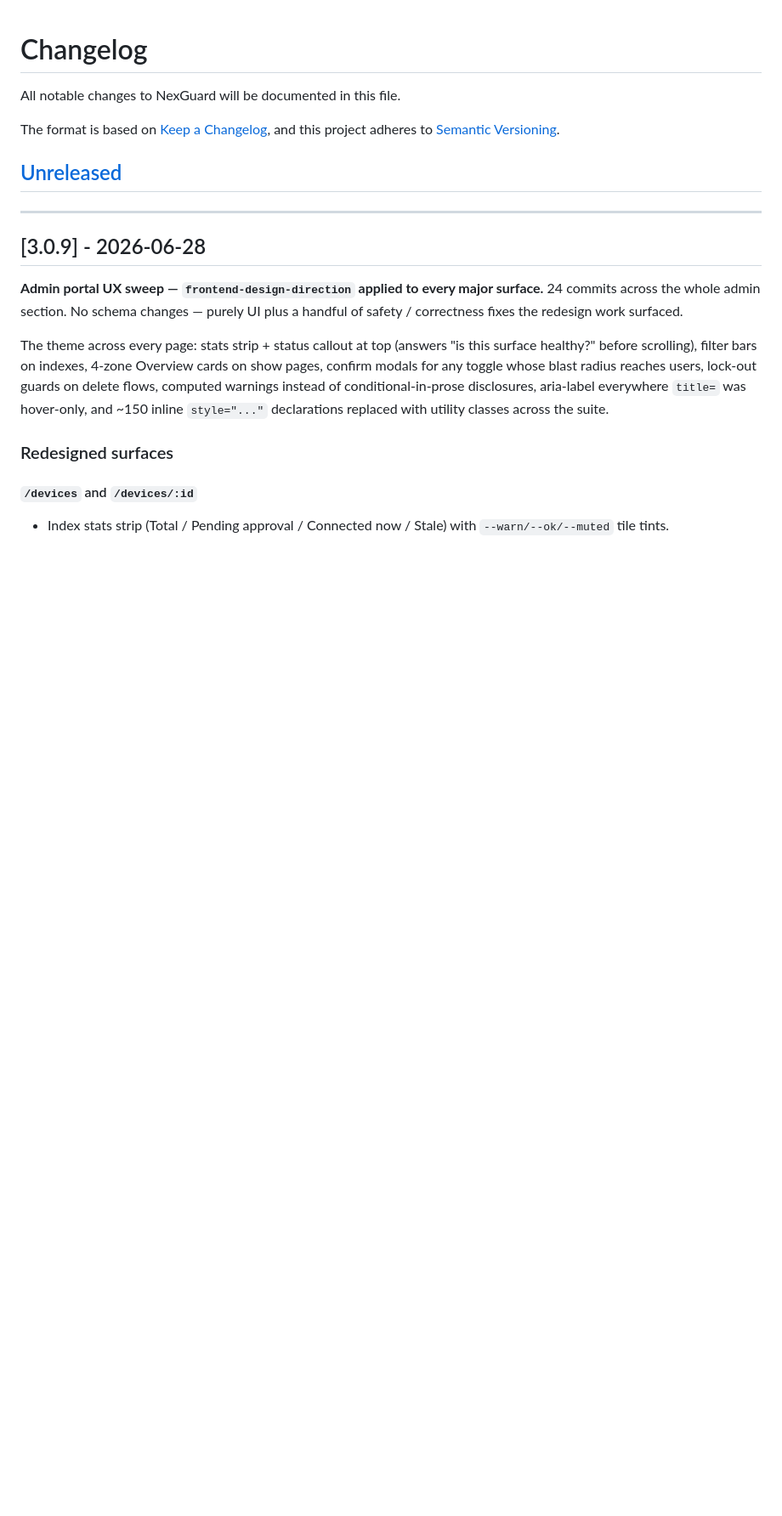
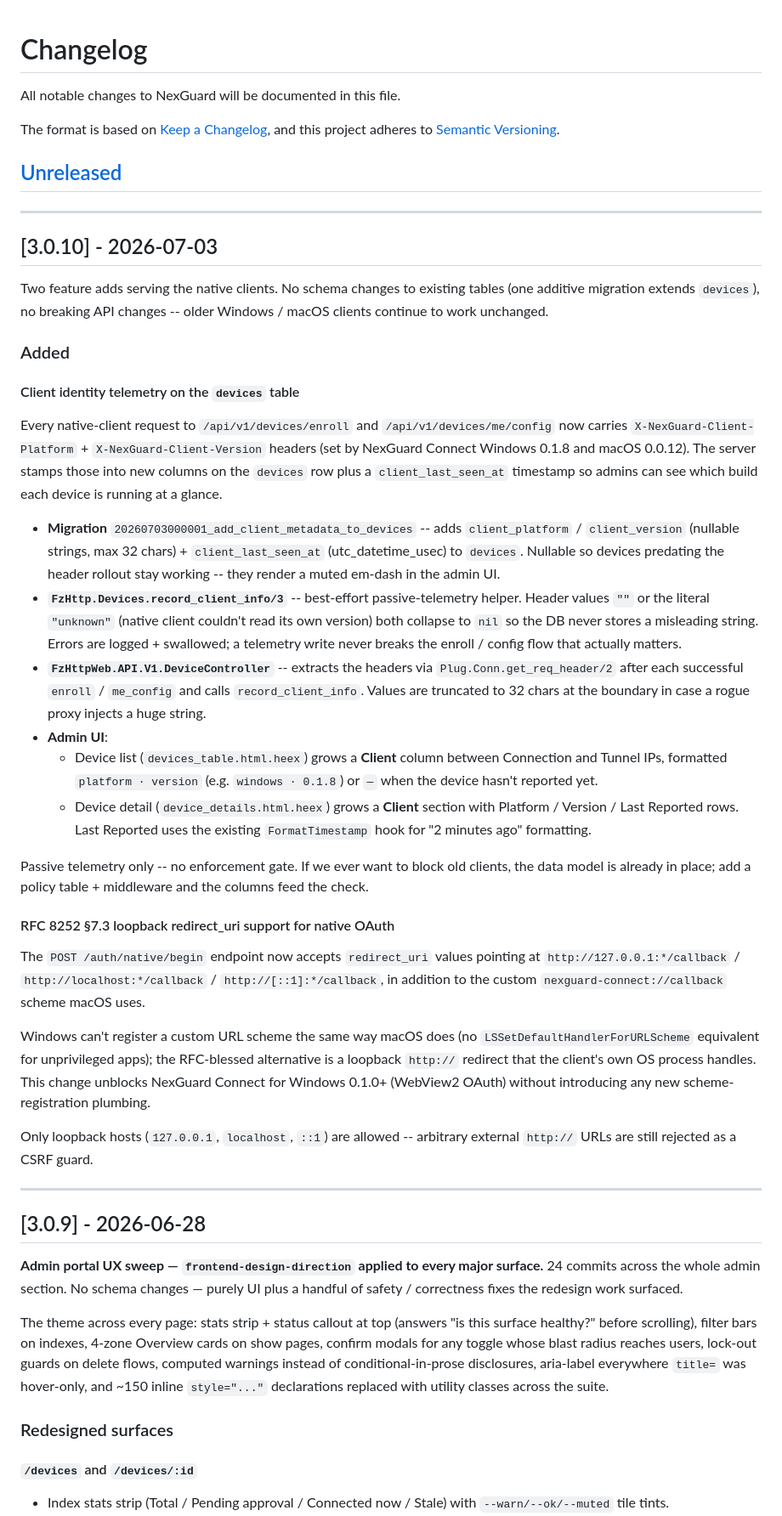
Before and after one commit to 0xphuong/NexGuard, a Markdown page: CHANGELOG.md, the part around the change. Shown at 85% size. Drawn GitHub-style; blank space fills up the shorter version.

Commit message:
docs(changelog): record v3.0.10 -- client identity telemetry + RFC 8252 loopback
Two features shipped since 3.0.9, both serving the native clients:

- Client platform / version logged into the devices row on enroll +
  config-fetch (commit 6b86b97). Passive telemetry only; admins
  see the client build per device in list + detail views.
- /auth/native/begin now accepts loopback redirect_uri values so
  Windows OAuth (WebView2 flow) works without a custom URL scheme
  (commit 41c570c).

Additive migration + additive API validation -- no breaking
changes; older clients keep working unchanged.

```diff
--- a/CHANGELOG.md
+++ b/CHANGELOG.md
@@ -6,6 +6,76 @@ The format is based on [Keep a Changelog](https://keepachangelog.com/en/1.0.0/),
 and this project adheres to [Semantic Versioning](https://semver.org/spec/v2.0.0.html).
 
 ## [Unreleased]
+
+---
+
+## [3.0.10] - 2026-07-03
+
+Two feature adds serving the native clients. No schema changes to
+existing tables (one additive migration extends `devices`), no
+breaking API changes -- older Windows / macOS clients continue to
+work unchanged.
+
+### Added
+
+#### Client identity telemetry on the `devices` table
+
+Every native-client request to `/api/v1/devices/enroll` and
+`/api/v1/devices/me/config` now carries
+`X-NexGuard-Client-Platform` + `X-NexGuard-Client-Version` headers
+(set by NexGuard Connect Windows 0.1.8 and macOS 0.0.12). The
+server stamps those into new columns on the `devices` row plus a
+`client_last_seen_at` timestamp so admins can see which build each
+device is running at a glance.
+
+  * **Migration** `20260703000001_add_client_metadata_to_devices` --
+    adds `client_platform` / `client_version` (nullable strings,
+    max 32 chars) + `client_last_seen_at` (utc_datetime_usec) to
+    `devices`. Nullable so devices predating the header rollout
+    stay working -- they render a muted em-dash in the admin UI.
+  * **`FzHttp.Devices.record_client_info/3`** -- best-effort
+    passive-telemetry helper. Header values `""` or the literal
+    `"unknown"` (native client couldn't read its own version)
+    both collapse to `nil` so the DB never stores a misleading
+    string. Errors are logged + swallowed; a telemetry write never
+    breaks the enroll / config flow that actually matters.
+  * **`FzHttpWeb.API.V1.DeviceController`** -- extracts the headers
+    via `Plug.Conn.get_req_header/2` after each successful
+    `enroll` / `me_config` and calls `record_client_info`. Values
+    are truncated to 32 chars at the boundary in case a rogue proxy
+    injects a huge string.
+  * **Admin UI**:
+    - Device list (`devices_table.html.heex`) grows a **Client**
+      column between Connection and Tunnel IPs, formatted
+      `platform · version` (e.g. `windows · 0.1.8`) or `—` when
+      the device hasn't reported yet.
+    - Device detail (`device_details.html.heex`) grows a **Client**
+      section with Platform / Version / Last Reported rows.
+      Last Reported uses the existing `FormatTimestamp` hook for
+      "2 minutes ago" formatting.
+
+  Passive telemetry only -- no enforcement gate. If we ever want to
+  block old clients, the data model is already in place; add a
+  policy table + middleware and the columns feed the check.
+
+#### RFC 8252 §7.3 loopback redirect_uri support for native OAuth
+
+The `POST /auth/native/begin` endpoint now accepts
+`redirect_uri` values pointing at `http://127.0.0.1:*/callback` /
+`http://localhost:*/callback` / `http://[::1]:*/callback`, in
+addition to the custom `nexguard-connect://callback` scheme macOS
+uses.
+
+Windows can't register a custom URL scheme the same way macOS does
+(no `LSSetDefaultHandlerForURLScheme` equivalent for
+unprivileged apps); the RFC-blessed alternative is a loopback
+`http://` redirect that the client's own OS process handles. This
+change unblocks NexGuard Connect for Windows 0.1.0+ (WebView2
+OAuth) without introducing any new scheme-registration plumbing.
+
+Only loopback hosts (`127.0.0.1`, `localhost`, `::1`) are allowed
+-- arbitrary external `http://` URLs are still rejected as a CSRF
+guard.
 
 ---
 
```
